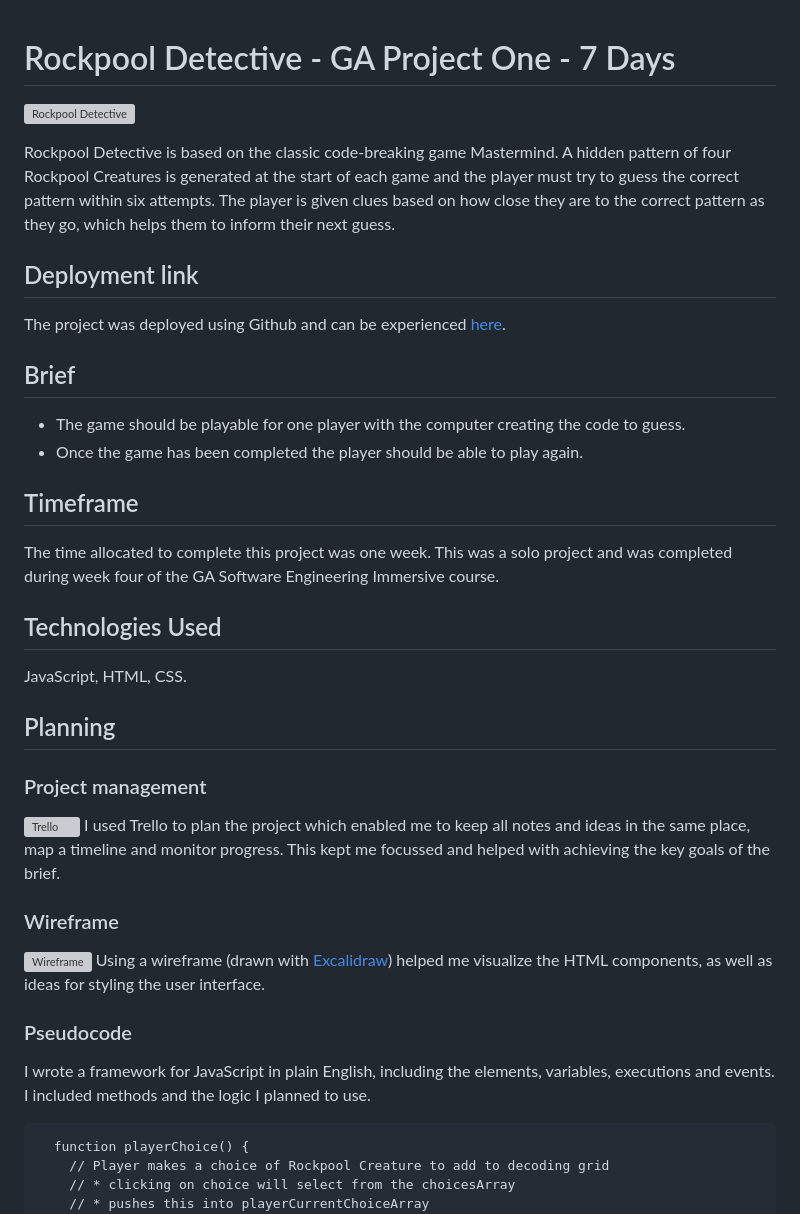
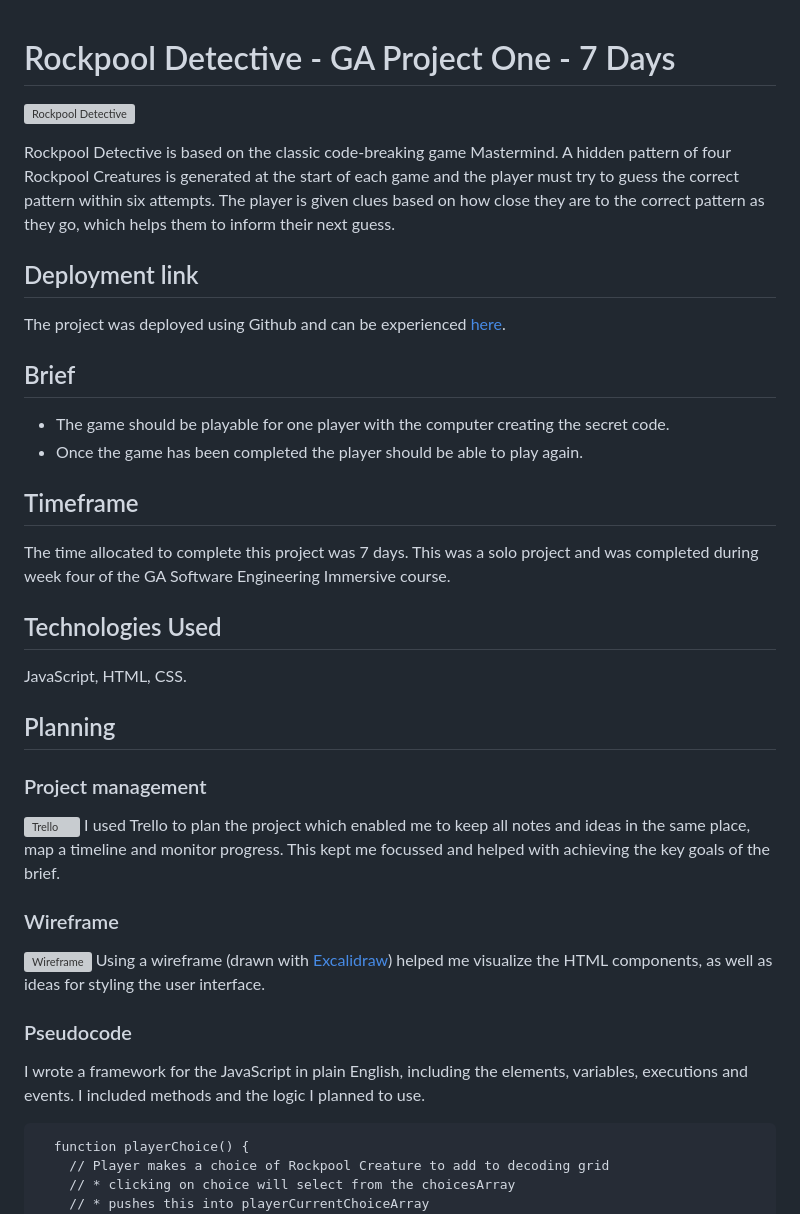
Before and after one commit to LucyHeath/Rockpool-Detective, a Markdown page: README.md, the part around one of its changes. Rendered like a GitHub page; grey boxes are pictures that could not be loaded.

````diff
--- a/README.md
+++ b/README.md
@@ -1,21 +1,17 @@
 # Rockpool Detective - GA Project One - 7 Days
-
 ![Rockpool Detective](https://i.imgur.com/1E7ZomE.png)
 
 Rockpool Detective is based on the classic code-breaking game Mastermind.  A hidden pattern of four Rockpool Creatures is generated at the start of each game and the player must try to guess the correct pattern within six attempts. The player is given clues based on how close they are to the correct pattern as they go, which helps them to inform their next guess.
 
 ## Deployment link
-
 The project was deployed using Github and can be experienced [here](https://bit.ly/Rockpool-Detective).
 
 ## Brief
-* The game should be playable for one player with the computer creating the code to guess.
+* The game should be playable for one player with the computer creating the secret code.
 * Once the game has been completed the player should be able to play again.
 
 ## Timeframe
-
-The time allocated to complete this project was one week. This was a solo project and was completed during week four of the GA Software Engineering Immersive course.
-
+The time allocated to complete this project was 7 days. This was a solo project and was completed during week four of the GA Software Engineering Immersive course.
 
 ## Technologies Used
 JavaScript, HTML, CSS.
@@ -23,17 +19,15 @@ JavaScript, HTML, CSS.
 ## Planning
 
 ### Project management
-
 ![Trello](https://i.imgur.com/r5AuFa2.png)
 I used Trello to plan the project which enabled me to keep all notes and ideas in the same place, map a timeline and monitor progress. This kept me focussed and helped with achieving the key goals of the brief.
 
 ### Wireframe
-
 ![Wireframe](https://i.imgur.com/K3FRWtw.png)
 Using a wireframe (drawn with [Excalidraw](https://excalidraw.com)) helped me visualize the HTML components, as well as ideas for styling the user interface.
 
 ### Pseudocode
-I wrote a framework for JavaScript in plain English, including the elements, variables, executions and events. I included methods and the logic I planned to use.
+I wrote a framework for the JavaScript in plain English, including the elements, variables, executions and events. I included methods and the logic I planned to use.
 ```
   function playerChoice() {
     // Player makes a choice of Rockpool Creature to add to decoding grid
````
Also changed, not shown: other parts of README.md (+13 -16 lines).
